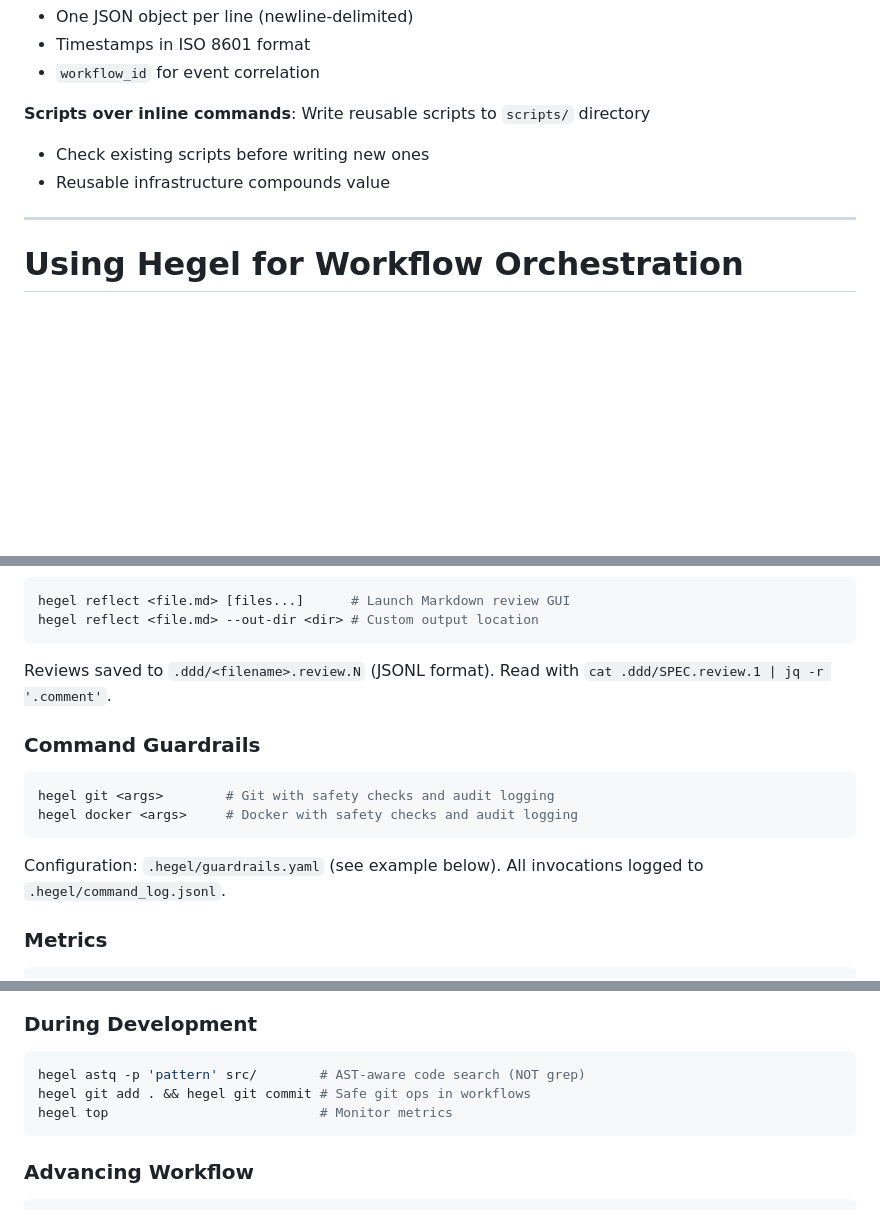
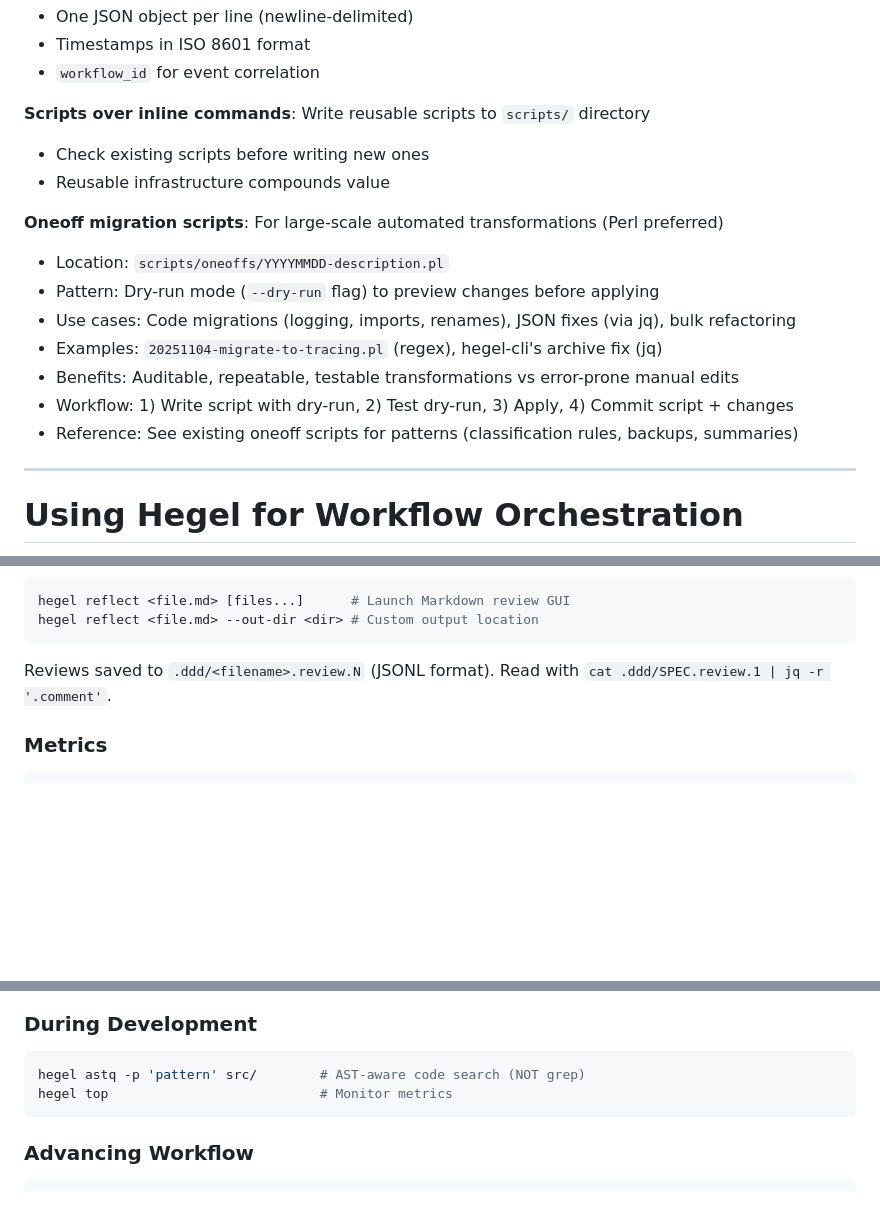
Before and after one commit to dialecticianai/hegel-pm, a Markdown page: CLAUDE.md, 3 parts joined by grey strips. Rendered like a GitHub page; blank space fills up the shorter version.

````diff
--- a/CLAUDE.md
+++ b/CLAUDE.md
@@ -151,6 +151,15 @@ Co-Authored-By: Claude <noreply@anthropic.com>
 - Check existing scripts before writing new ones
 - Reusable infrastructure compounds value
 
+**Oneoff migration scripts**: For large-scale automated transformations (Perl preferred)
+- Location: `scripts/oneoffs/YYYYMMDD-description.pl`
+- Pattern: Dry-run mode (`--dry-run` flag) to preview changes before applying
+- Use cases: Code migrations (logging, imports, renames), JSON fixes (via jq), bulk refactoring
+- Examples: `20251104-migrate-to-tracing.pl` (regex), hegel-cli's archive fix (jq)
+- Benefits: Auditable, repeatable, testable transformations vs error-prone manual edits
+- Workflow: 1) Write script with dry-run, 2) Test dry-run, 3) Apply, 4) Commit script + changes
+- Reference: See existing oneoff scripts for patterns (classification rules, backups, summaries)
+
 ---
 
 # Using Hegel for Workflow Orchestration
@@ -256,15 +265,6 @@ hegel reflect <file.md> --out-dir <dir> # Custom output location
 
 Reviews saved to `.ddd/<filename>.review.N` (JSONL format). Read with `cat .ddd/SPEC.review.1 | jq -r '.comment'`.
 
-### Command Guardrails
-
-```bash
-hegel git <args>        # Git with safety checks and audit logging
-hegel docker <args>     # Docker with safety checks and audit logging
-```
-
-Configuration: `.hegel/guardrails.yaml` (see example below). All invocations logged to `.hegel/command_log.jsonl`.
-
 ### Metrics
 
 ```bash
@@ -308,7 +308,6 @@ hegel status            # Check active workflow
 
 ```bash
 hegel astq -p 'pattern' src/        # AST-aware code search (NOT grep)
-hegel git add . && hegel git commit # Safe git ops in workflows
 hegel top                           # Monitor metrics
 ```
 
````
Also changed, not shown: other parts of CLAUDE.md (+2 -35 lines).
